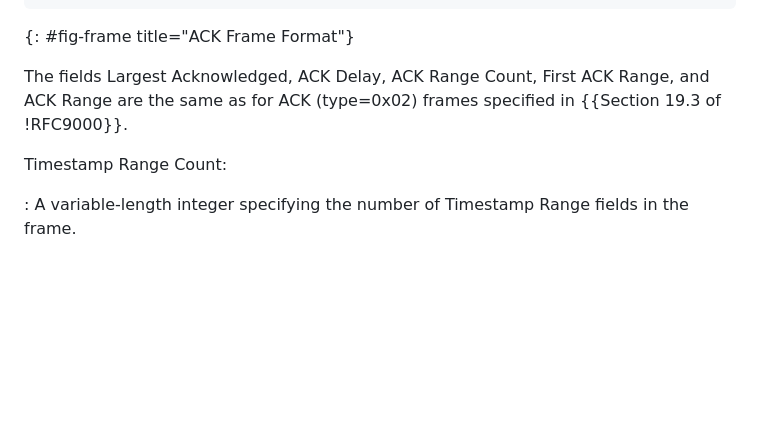
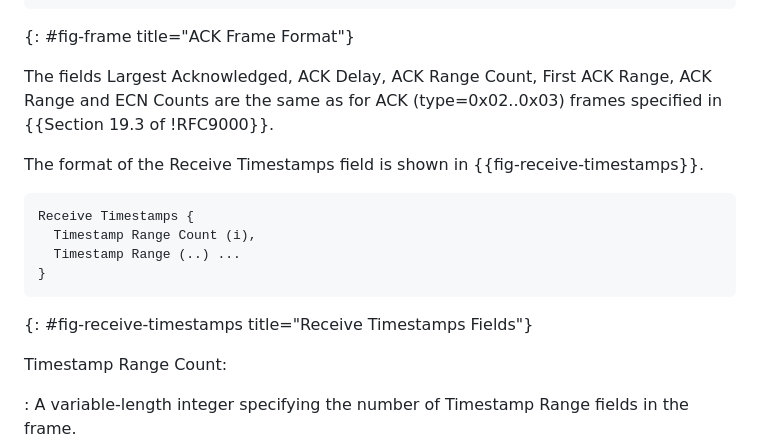
Before and after one commit to wcsmith/draft-quic-receive-ts, a Markdown page: draft-smith-quic-receive-ts.md, the part around the change printed below. Drawn GitHub-style; blank space fills up the shorter version.

Commit message:
Define receive timestamps field and reflow

```diff
--- a/draft-smith-quic-receive-ts.md
+++ b/draft-smith-quic-receive-ts.md
@@ -133,8 +133,19 @@ ACK Frame {
 {: #fig-frame title="ACK Frame Format"}
 
 The fields Largest Acknowledged, ACK Delay, ACK Range Count, First ACK Range,
-and ACK Range are the same as for ACK (type=0x02) frames specified in {{Section
-19.3 of !RFC9000}}.
+ACK Range and ECN Counts are the same as for ACK (type=0x02..0x03) frames
+specified in {{Section 19.3 of !RFC9000}}.
+
+The format of the Receive Timestamps field is shown in
+{{fig-receive-timestamps}}.
+
+~~~
+Receive Timestamps {
+  Timestamp Range Count (i),
+  Timestamp Range (..) ...
+}
+~~~
+{: #fig-receive-timestamps title="Receive Timestamps Fields"}
 
 Timestamp Range Count:
 
```
Also changed, not shown: other parts of draft-smith-quic-receive-ts.md (+7 -3 lines).
